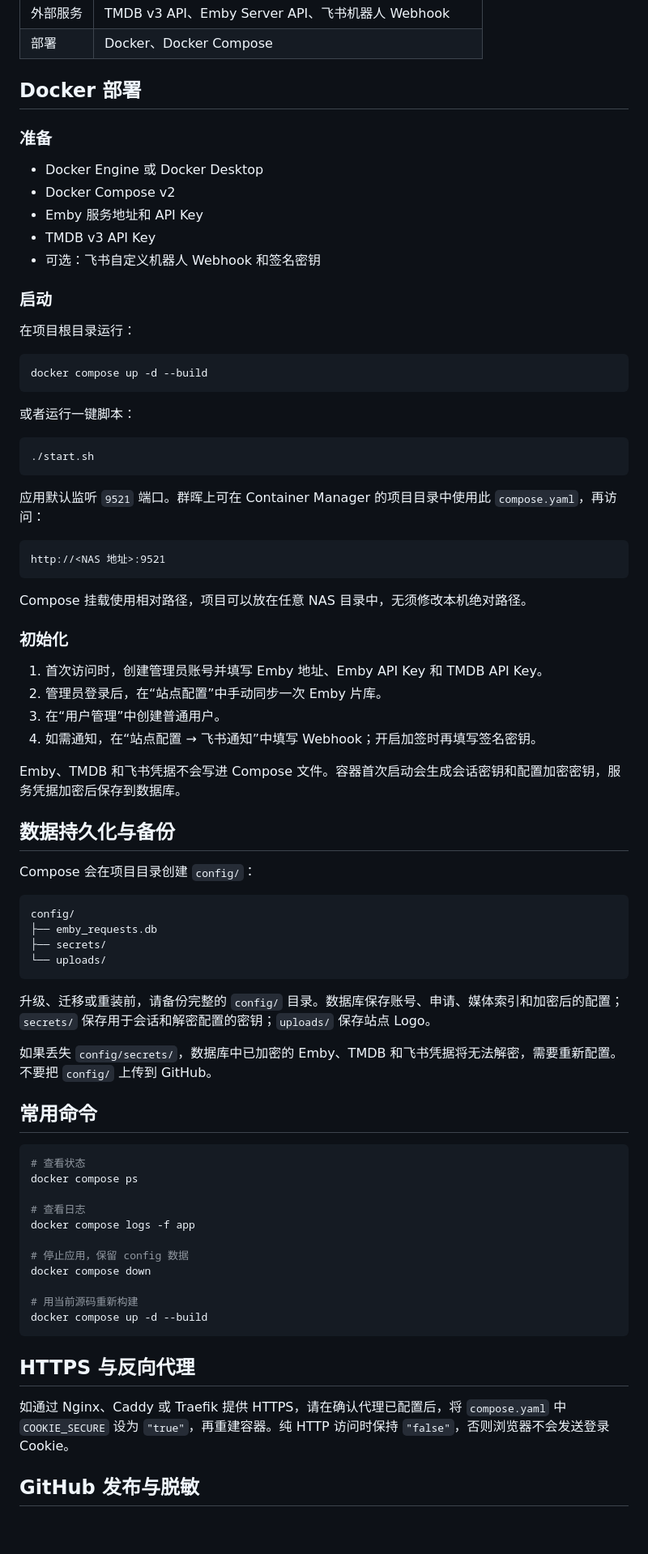
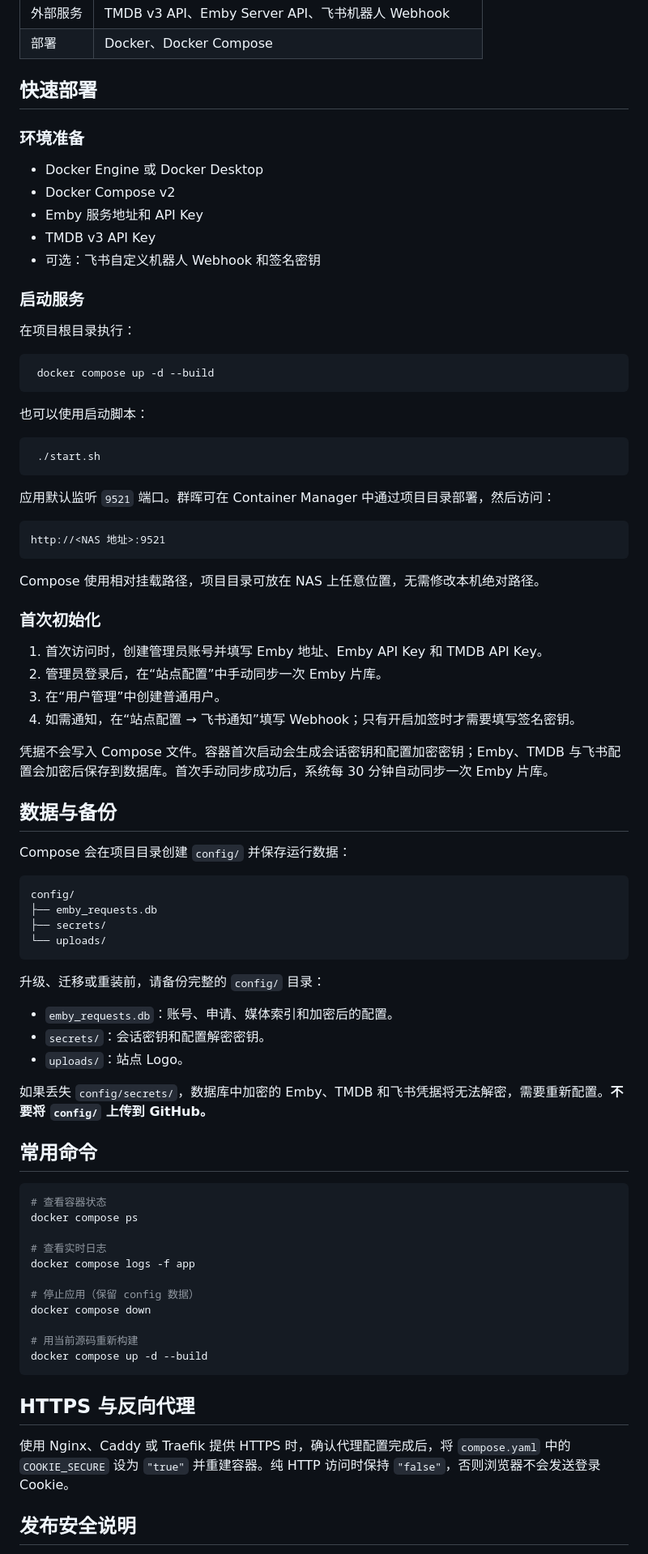
Before and after one commit to PANGPANGDigital/Emby-Request-System, a Markdown page: README.md, the part around one of its changes. Shown at 81% size. Drawn GitHub-style; blank space fills up the shorter version.

Commit message:
docs: redesign README and add project logo

````diff
--- a/README.md
+++ b/README.md
@@ -59,9 +68,9 @@
 | 外部服务 | TMDB v3 API、Emby Server API、飞书机器人 Webhook |
 | 部署 | Docker、Docker Compose |
 
-## Docker 部署
+## 快速部署
 
-### 准备
+### 环境准备
 
 - Docker Engine 或 Docker Desktop
 - Docker Compose v2
@@ -69,40 +78,40 @@
 - TMDB v3 API Key
 - 可选：飞书自定义机器人 Webhook 和签名密钥
 
-### 启动
+### 启动服务
 
-在项目根目录运行：
+在项目根目录执行：
 
 ```sh
-docker compose up -d --build
+ docker compose up -d --build
 ```
 
-或者运行一键脚本：
+也可以使用启动脚本：
 
 ```sh
-./start.sh
+ ./start.sh
 ```
 
-应用默认监听 `9521` 端口。群晖上可在 Container Manager 的项目目录中使用此 `compose.yaml`，再访问：
+应用默认监听 `9521` 端口。群晖可在 Container Manager 中通过项目目录部署，然后访问：
 
 ```text
 http://<NAS 地址>:9521
 ```
 
-Compose 挂载使用相对路径，项目可以放在任意 NAS 目录中，无须修改本机绝对路径。
+Compose 使用相对挂载路径，项目目录可放在 NAS 上任意位置，无需修改本机绝对路径。
 
-### 初始化
+### 首次初始化
 
 1. 首次访问时，创建管理员账号并填写 Emby 地址、Emby API Key 和 TMDB API Key。
 2. 管理员登录后，在“站点配置”中手动同步一次 Emby 片库。
 3. 在“用户管理”中创建普通用户。
-4. 如需通知，在“站点配置 → 飞书通知”中填写 Webhook；开启加签时再填写签名密钥。
+4. 如需通知，在“站点配置 → 飞书通知”填写 Webhook；只有开启加签时才需要填写签名密钥。
 
-Emby、TMDB 和飞书凭据不会写进 Compose 文件。容器首次启动会生成会话密钥和配置加密密钥，服务凭据加密后保存到数据库。
+凭据不会写入 Compose 文件。容器首次启动会生成会话密钥和配置加密密钥；Emby、TMDB 与飞书配置会加密后保存到数据库。首次手动同步成功后，系统每 30 分钟自动同步一次 Emby 片库。
 
-## 数据持久化与备份
+## 数据与备份
 
-Compose 会在项目目录创建 `config/`：
+Compose 会在项目目录创建 `config/` 并保存运行数据：
 
 ```text
 config/
@@ -111,20 +120,24 @@ config/
 └── uploads/
 ```
 
-升级、迁移或重装前，请备份完整的 `config/` 目录。数据库保存账号、申请、媒体索引和加密后的配置；`secrets/` 保存用于会话和解密配置的密钥；`uploads/` 保存站点 Logo。
+升级、迁移或重装前，请备份完整的 `config/` 目录：
 
-如果丢失 `config/secrets/`，数据库中已加密的 Emby、TMDB 和飞书凭据将无法解密，需要重新配置。不要把 `config/` 上传到 GitHub。
+- `emby_requests.db`：账号、申请、媒体索引和加密后的配置。
+- `secrets/`：会话密钥和配置解密密钥。
+- `uploads/`：站点 Logo。
+
+如果丢失 `config/secrets/`，数据库中加密的 Emby、TMDB 和飞书凭据将无法解密，需要重新配置。**不要将 `config/` 上传到 GitHub。**
 
 ## 常用命令
 
 ```sh
-# 查看状态
+# 查看容器状态
 docker compose ps
 
-# 查看日志
+# 查看实时日志
 docker compose logs -f app
 
-# 停止应用，保留 config 数据
+# 停止应用（保留 config 数据）
 docker compose down
 
 # 用当前源码重新构建
@@ -133,7 +146,7 @@ docker compose up -d --build
 
 ## HTTPS 与反向代理
 
-如通过 Nginx、Caddy 或 Traefik 提供 HTTPS，请在确认代理已配置后，将 `compose.yaml` 中 `COOKIE_SECURE` 设为 `"true"`，再重建容器。纯 HTTP 访问时保持 `"false"`，否则浏览器不会发送登录 Cookie。
+使用 Nginx、Caddy 或 Traefik 提供 HTTPS 时，确认代理配置完成后，将 `compose.yaml` 中的 `COOKIE_SECURE` 设为 `"true"` 并重建容器。纯 HTTP 访问时保持 `"false"`，否则浏览器不会发送登录 Cookie。
 
-## GitHub 发布与脱敏
+## 发布安全说明
 
````
Also changed, not shown: other parts of README.md (+49 -42 lines).
